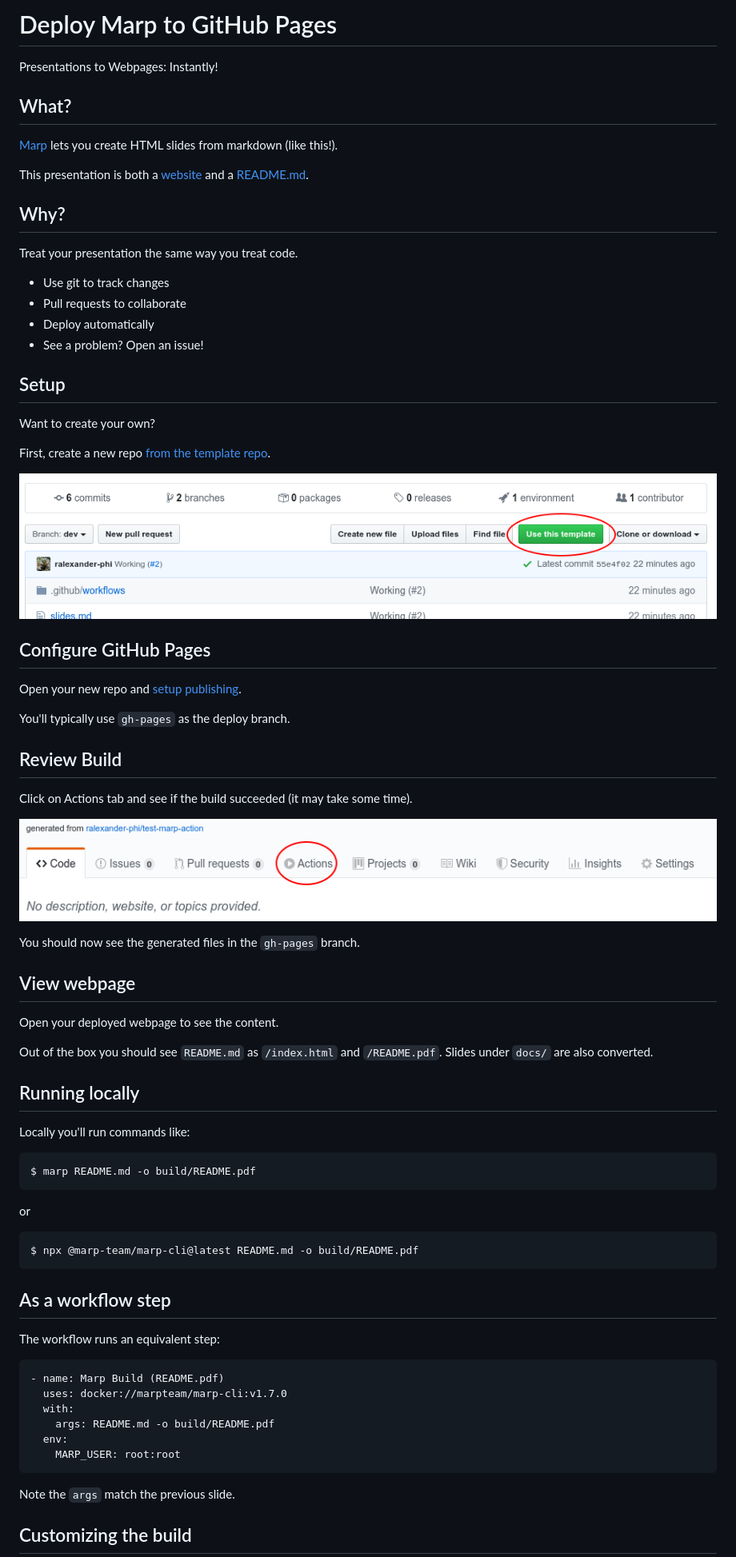
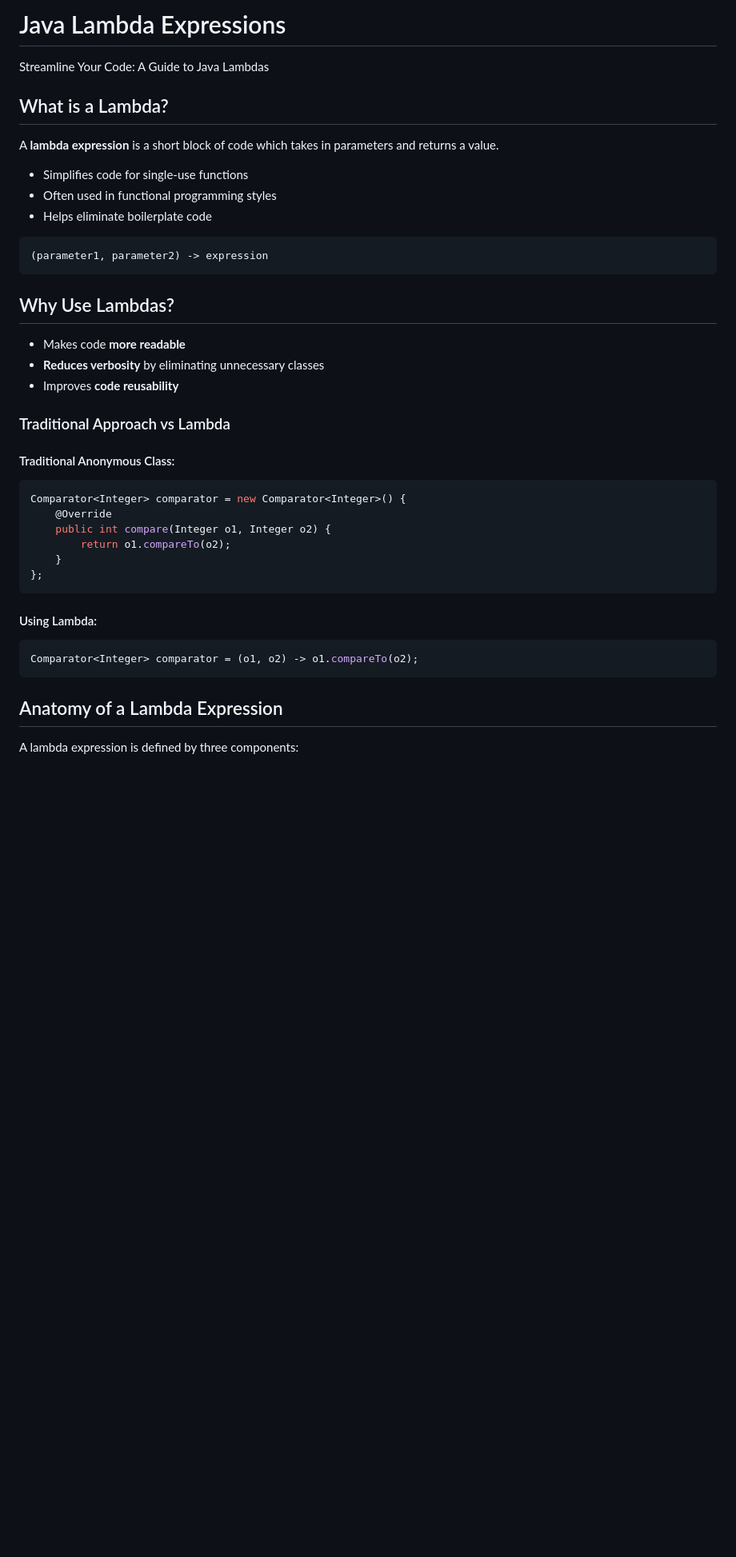
Before and after one commit to danielcregg/marp-to-pages-template, a Markdown page: README.md, the part around the change printed below. Shown: that part at 80% size. GitHub-like rendering; blank space fills up the shorter version.

````diff
--- a/README.md
+++ b/README.md
@@ -12,81 +12,46 @@ _class:
  - invert
 -->
 
-# Deploy Marp to GitHub Pages
+# Java Lambda Expressions
 
-Presentations to Webpages: Instantly!
+Streamline Your Code: A Guide to Java Lambdas
 
-## What?
+## What is a Lambda?
 
-[Marp](https://marp.app/) lets you create HTML slides from markdown (like this!).
+A **lambda expression** is a short block of code which takes in parameters and returns a value.
 
-This presentation is both a [website](https://alexsci.com/marp-to-pages) and a [README.md](https://github.com/ralexander-phi/marp-to-pages/blob/main/README.md).
+- Simplifies code for single-use functions
+- Often used in functional programming styles
+- Helps eliminate boilerplate code
 
-## Why?
-
-Treat your presentation the same way you treat code.
-
-- Use git to track changes
-- Pull requests to collaborate
-- Deploy automatically
-- See a problem? Open an issue!
-
-## Setup
-
-Want to create your own?
-
-First, create a new repo [from the template repo](https://github.com/ralexander-phi/marp-to-pages).
-
-![](img/use-template.png)
-
-## Configure GitHub Pages
-
-Open your new repo and [setup publishing](https://help.github.com/en/github/working-with-github-pages/configuring-a-publishing-source-for-your-github-pages-site#choosing-a-publishing-source).
-
-You'll typically use `gh-pages` as the deploy branch.
-
-## Review Build
-
-Click on Actions tab and see if the build succeeded (it may take some time).
-
-![](img/click-actions.png)
-
-You should now see the generated files in the `gh-pages` branch.
-
-## View webpage
-
-Open your deployed webpage to see the content.
-
-Out of the box you should see `README.md` as `/index.html` and `/README.pdf`. Slides under `docs/` are also converted.
-
-## Running locally
-
-Locally you'll run commands like:
-
-```
-$ marp README.md -o build/README.pdf
+```java
+(parameter1, parameter2) -> expression
 ```
 
-or
+## Why Use Lambdas?
 
-```
-$ npx @marp-team/marp-cli@latest README.md -o build/README.pdf
+- Makes code **more readable**
+- **Reduces verbosity** by eliminating unnecessary classes
+- Improves **code reusability**
+
+### Traditional Approach vs Lambda
+
+#### Traditional Anonymous Class:
+```java
+Comparator<Integer> comparator = new Comparator<Integer>() {
+    @Override
+    public int compare(Integer o1, Integer o2) {
+        return o1.compareTo(o2);
+    }
+};
 ```
 
-## As a workflow step
-
-The workflow runs an equivalent step:
-
-```
-- name: Marp Build (README.pdf)
-  uses: docker://marpteam/marp-cli:v1.7.0
-  with:
-    args: README.md -o build/README.pdf
-  env:
-    MARP_USER: root:root
+#### Using Lambda:
+```java
+Comparator<Integer> comparator = (o1, o2) -> o1.compareTo(o2);
 ```
 
-Note the `args` match the previous slide.
+## Anatomy of a Lambda Expression
 
-## Customizing the build
+A lambda expression is defined by three components:
 
````
Also changed, not shown: other parts of README.md (+112 -18 lines).
